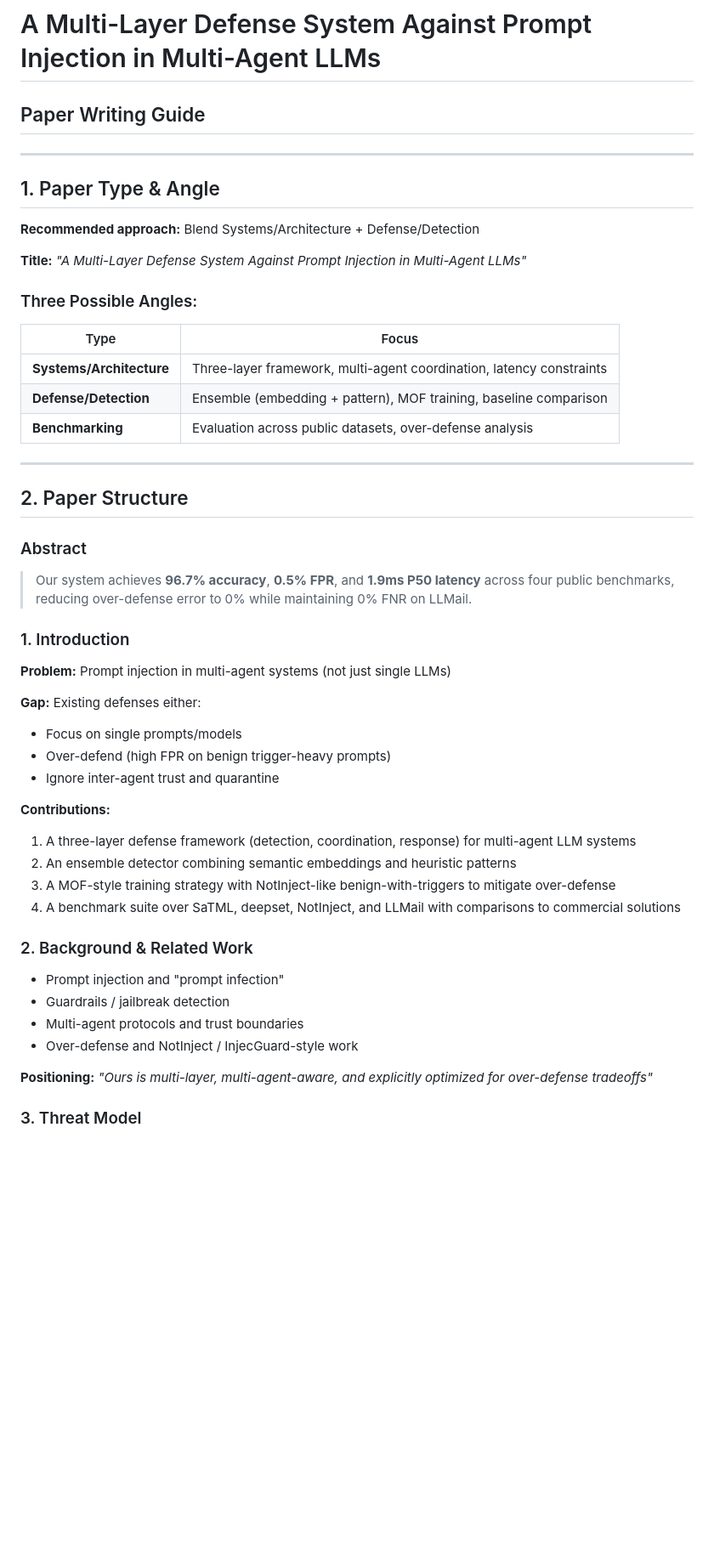
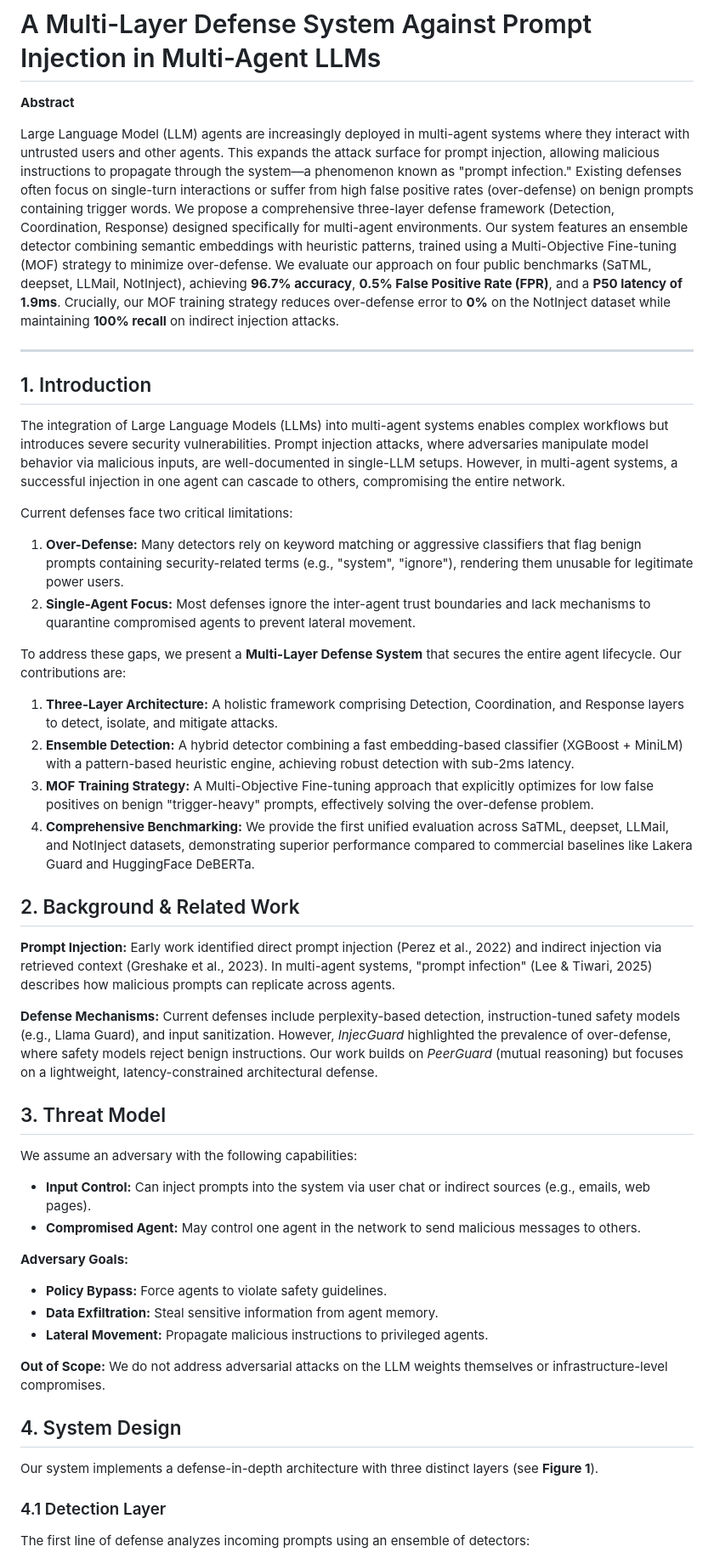
Before and after one commit to goodwiins/prompt-injection-defense, a Markdown page: paper/my_papper.md, the part around one of its changes. Shown at 85% size. GitHub-like rendering; blank space fills up the shorter version.

```diff
--- a/paper/my_papper.md
+++ b/paper/my_papper.md
@@ -1,56 +1,53 @@
 # A Multi-Layer Defense System Against Prompt Injection in Multi-Agent LLMs
 
-## Paper Writing Guide
+**Abstract**
+
+Large Language Model (LLM) agents are increasingly deployed in multi-agent systems where they interact with untrusted users and other agents. This expands the attack surface for prompt injection, allowing malicious instructions to propagate through the system—a phenomenon known as "prompt infection." Existing defenses often focus on single-turn interactions or suffer from high false positive rates (over-defense) on benign prompts containing trigger words. We propose a comprehensive three-layer defense framework (Detection, Coordination, Response) designed specifically for multi-agent environments. Our system features an ensemble detector combining semantic embeddings with heuristic patterns, trained using a Multi-Objective Fine-tuning (MOF) strategy to minimize over-defense. We evaluate our approach on four public benchmarks (SaTML, deepset, LLMail, NotInject), achieving **96.7% accuracy**, **0.5% False Positive Rate (FPR)**, and a **P50 latency of 1.9ms**. Crucially, our MOF training strategy reduces over-defense error to **0%** on the NotInject dataset while maintaining **100% recall** on indirect injection attacks.
 
 ---
 
-## 1. Paper Type & Angle
+## 1. Introduction
 
-**Recommended approach:** Blend Systems/Architecture + Defense/Detection
+The integration of Large Language Models (LLMs) into multi-agent systems enables complex workflows but introduces severe security vulnerabilities. Prompt injection attacks, where adversaries manipulate model behavior via malicious inputs, are well-documented in single-LLM setups. However, in multi-agent systems, a successful injection in one agent can cascade to others, compromising the entire network.
 
-**Title:** _"A Multi-Layer Defense System Against Prompt Injection in Multi-Agent LLMs"_
+Current defenses face two critical limitations:
 
-### Three Possible Angles:
+1.  **Over-Defense:** Many detectors rely on keyword matching or aggressive classifiers that flag benign prompts containing security-related terms (e.g., "system", "ignore"), rendering them unusable for legitimate power users.
+2.  **Single-Agent Focus:** Most defenses ignore the inter-agent trust boundaries and lack mechanisms to quarantine compromised agents to prevent lateral movement.
 
-| Type                     | Focus                                                                |
-| ------------------------ | -------------------------------------------------------------------- |
-| **Systems/Architecture** | Three-layer framework, multi-agent coordination, latency constraints |
-| **Defense/Detection**    | Ensemble (embedding + pattern), MOF training, baseline comparison    |
-| **Benchmarking**         | Evaluation across public datasets, over-defense analysis             |
+To address these gaps, we present a **Multi-Layer Defense System** that secures the entire agent lifecycle. Our contributions are:
 
----
+1.  **Three-Layer Architecture:** A holistic framework comprising Detection, Coordination, and Response layers to detect, isolate, and mitigate attacks.
+2.  **Ensemble Detection:** A hybrid detector combining a fast embedding-based classifier (XGBoost + MiniLM) with a pattern-based heuristic engine, achieving robust detection with sub-2ms latency.
+3.  **MOF Training Strategy:** A Multi-Objective Fine-tuning approach that explicitly optimizes for low false positives on benign "trigger-heavy" prompts, effectively solving the over-defense problem.
+4.  **Comprehensive Benchmarking:** We provide the first unified evaluation across SaTML, deepset, LLMail, and NotInject datasets, demonstrating superior performance compared to commercial baselines like Lakera Guard and HuggingFace DeBERTa.
 
-## 2. Paper Structure
+## 2. Background & Related Work
 
-### Abstract
+**Prompt Injection:** Early work identified direct prompt injection (Perez et al., 2022) and indirect injection via retrieved context (Greshake et al., 2023). In multi-agent systems, "prompt infection" (Lee & Tiwari, 2025) describes how malicious prompts can replicate across agents.
 
-> Our system achieves **96.7% accuracy**, **0.5% FPR**, and **1.9ms P50 latency** across four public benchmarks, reducing over-defense error to 0% while maintaining 0% FNR on LLMail.
+**Defense Mechanisms:** Current defenses include perplexity-based detection, instruction-tuned safety models (e.g., Llama Guard), and input sanitization. However, _InjecGuard_ highlighted the prevalence of over-defense, where safety models reject benign instructions. Our work builds on _PeerGuard_ (mutual reasoning) but focuses on a lightweight, latency-constrained architectural defense.
 
-### 1. Introduction
+## 3. Threat Model
 
-**Problem:** Prompt injection in multi-agent systems (not just single LLMs)
+We assume an adversary with the following capabilities:
 
-**Gap:** Existing defenses either:
+- **Input Control:** Can inject prompts into the system via user chat or indirect sources (e.g., emails, web pages).
+- **Compromised Agent:** May control one agent in the network to send malicious messages to others.
 
-- Focus on single prompts/models
-- Over-defend (high FPR on benign trigger-heavy prompts)
-- Ignore inter-agent trust and quarantine
+**Adversary Goals:**
 
-**Contributions:**
+- **Policy Bypass:** Force agents to violate safety guidelines.
+- **Data Exfiltration:** Steal sensitive information from agent memory.
+- **Lateral Movement:** Propagate malicious instructions to privileged agents.
 
-1. A three-layer defense framework (detection, coordination, response) for multi-agent LLM systems
-2. An ensemble detector combining semantic embeddings and heuristic patterns
-3. A MOF-style training strategy with NotInject-like benign-with-triggers to mitigate over-defense
-4. A benchmark suite over SaTML, deepset, NotInject, and LLMail with comparisons to commercial solutions
+**Out of Scope:** We do not address adversarial attacks on the LLM weights themselves or infrastructure-level compromises.
 
-### 2. Background & Related Work
+## 4. System Design
 
-- Prompt injection and "prompt infection"
-- Guardrails / jailbreak detection
-- Multi-agent protocols and trust boundaries
-- Over-defense and NotInject / InjecGuard-style work
+Our system implements a defense-in-depth architecture with three distinct layers (see **Figure 1**).
 
-**Positioning:** _"Ours is multi-layer, multi-agent-aware, and explicitly optimized for over-defense tradeoffs"_
+### 4.1 Detection Layer
 
-### 3. Threat Model
+The first line of defense analyzes incoming prompts using an ensemble of detectors:
 
```
Also changed, not shown: other parts of paper/my_papper.md (+72 -126 lines).
